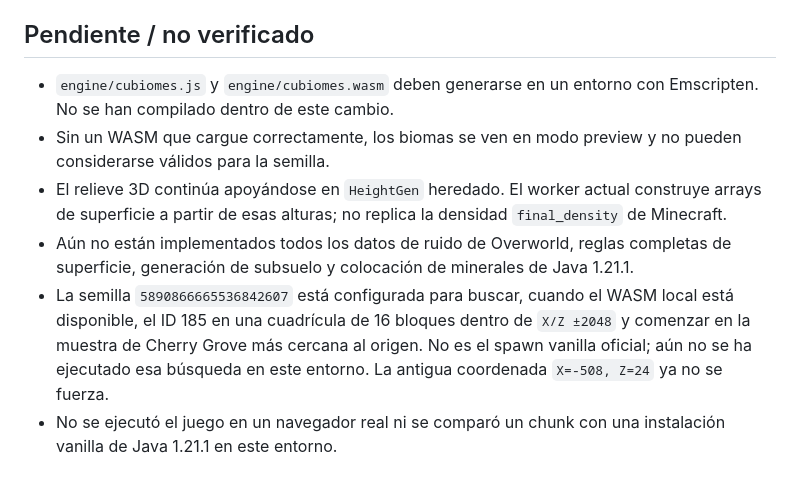
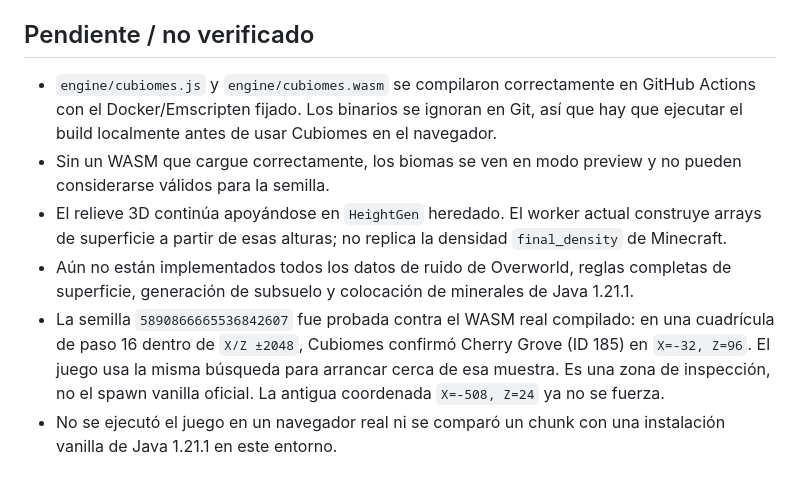
Before and after one commit to arnal333/voxelcraft, a Markdown page: docs/ENGINE_STATUS.md, the part around the change. Drawn GitHub-style.

Commit message:
Record successful WASM build and verified cherry biome sample

```diff
--- a/docs/ENGINE_STATUS.md
+++ b/docs/ENGINE_STATUS.md
@@ -15,11 +15,11 @@ Objetivo declarado: Minecraft Java 1.21.1. Este archivo distingue funciones cone
 
 ## Pendiente / no verificado
 
-- `engine/cubiomes.js` y `engine/cubiomes.wasm` deben generarse en un entorno con Emscripten. No se han compilado dentro de este cambio.
+- `engine/cubiomes.js` y `engine/cubiomes.wasm` se compilaron correctamente en GitHub Actions con el Docker/Emscripten fijado. Los binarios se ignoran en Git, así que hay que ejecutar el build localmente antes de usar Cubiomes en el navegador.
 - Sin un WASM que cargue correctamente, los biomas se ven en modo preview y no pueden considerarse válidos para la semilla.
 - El relieve 3D continúa apoyándose en `HeightGen` heredado. El worker actual construye arrays de superficie a partir de esas alturas; no replica la densidad `final_density` de Minecraft.
 - Aún no están implementados todos los datos de ruido de Overworld, reglas completas de superficie, generación de subsuelo y colocación de minerales de Java 1.21.1.
-- La semilla `5890866665536842607` está configurada para buscar, cuando el WASM local está disponible, el ID 185 en una cuadrícula de 16 bloques dentro de `X/Z ±2048` y comenzar en la muestra de Cherry Grove más cercana al origen. No es el spawn vanilla oficial; aún no se ha ejecutado esa búsqueda en este entorno. La antigua coordenada `X=-508, Z=24` ya no se fuerza.
+- La semilla `5890866665536842607` fue probada contra el WASM real compilado: en una cuadrícula de paso 16 dentro de `X/Z ±2048`, Cubiomes confirmó Cherry Grove (ID 185) en `X=-32, Z=96`. El juego usa la misma búsqueda para arrancar cerca de esa muestra. Es una zona de inspección, no el spawn vanilla oficial. La antigua coordenada `X=-508, Z=24` ya no se fuerza.
 - No se ejecutó el juego en un navegador real ni se comparó un chunk con una instalación vanilla de Java 1.21.1 en este entorno.
 
 ## Memoria y rendimiento
```
